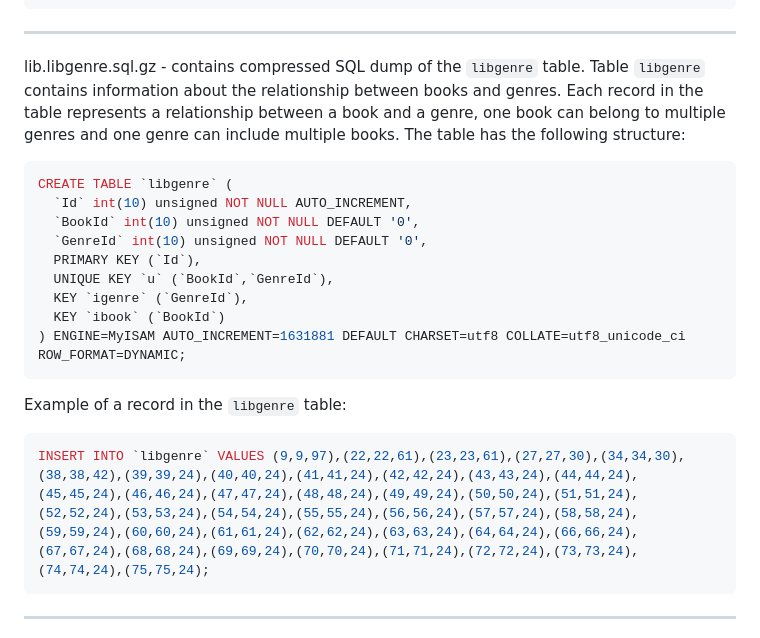
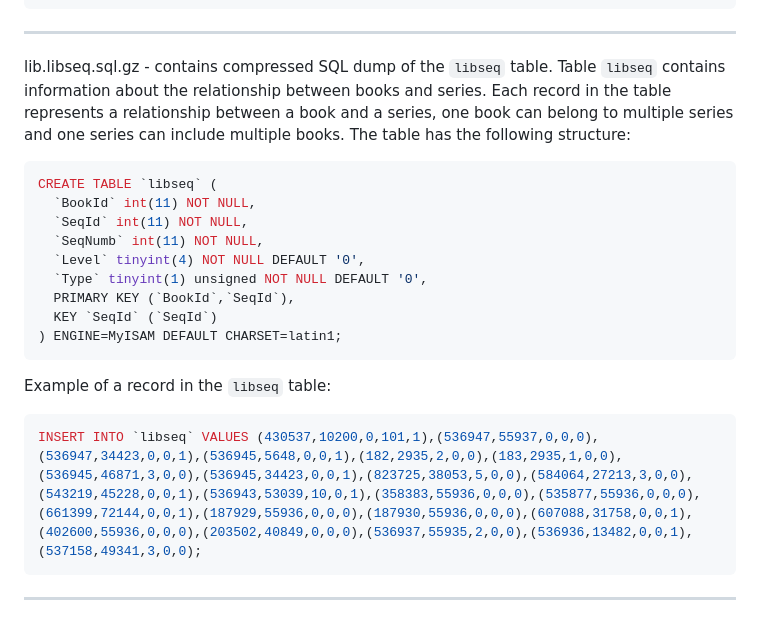
Before and after one commit to NLeech/Bookshelf, a Markdown page: Flibusta.md, the part around the change. GitHub-like rendering.

Commit message:
doc: update Flibusta documentation

````diff
--- a/Flibusta.md
+++ b/Flibusta.md
@@ -159,25 +159,25 @@ Example of a record in the `libgenre` table:
 INSERT INTO `libgenre` VALUES (9,9,97),(22,22,61),(23,23,61),(27,27,30),(34,34,30),(38,38,42),(39,39,24),(40,40,24),(41,41,24),(42,42,24),(43,43,24),(44,44,24),(45,45,24),(46,46,24),(47,47,24),(48,48,24),(49,49,24),(50,50,24),(51,51,24),(52,52,24),(53,53,24),(54,54,24),(55,55,24),(56,56,24),(57,57,24),(58,58,24),(59,59,24),(60,60,24),(61,61,24),(62,62,24),(63,63,24),(64,64,24),(66,66,24),(67,67,24),(68,68,24);
 ```
 ---
-lib.libgenre.sql.gz - contains compressed SQL dump of the `libgenre` table.
-Table `libgenre` contains information about the relationship between books and genres.
-Each record in the table represents a relationship between a book and a genre,
-one book can belong to multiple genres and one genre can include multiple books.
+lib.libseq.sql.gz - contains compressed SQL dump of the `libseq` table.
+Table `libseq` contains information about the relationship between books and series.
+Each record in the table represents a relationship between a book and a series,
+one book can belong to multiple series and one series can include multiple books.
 The table has the following structure:
 ```sql
-CREATE TABLE `libgenre` (
-  `Id` int(10) unsigned NOT NULL AUTO_INCREMENT,
-  `BookId` int(10) unsigned NOT NULL DEFAULT '0',
-  `GenreId` int(10) unsigned NOT NULL DEFAULT '0',
-  PRIMARY KEY (`Id`),
-  UNIQUE KEY `u` (`BookId`,`GenreId`),
-  KEY `igenre` (`GenreId`),
-  KEY `ibook` (`BookId`)
-) ENGINE=MyISAM AUTO_INCREMENT=1631881 DEFAULT CHARSET=utf8 COLLATE=utf8_unicode_ci ROW_FORMAT=DYNAMIC;
+CREATE TABLE `libseq` (
+  `BookId` int(11) NOT NULL,
+  `SeqId` int(11) NOT NULL,
+  `SeqNumb` int(11) NOT NULL,
+  `Level` tinyint(4) NOT NULL DEFAULT '0',
+  `Type` tinyint(1) unsigned NOT NULL DEFAULT '0',
+  PRIMARY KEY (`BookId`,`SeqId`),
+  KEY `SeqId` (`SeqId`)
+) ENGINE=MyISAM DEFAULT CHARSET=latin1;
 ```
-Example of a record in the `libgenre` table:
+Example of a record in the `libseq` table:
 ```sql
-INSERT INTO `libgenre` VALUES (9,9,97),(22,22,61),(23,23,61),(27,27,30),(34,34,30),(38,38,42),(39,39,24),(40,40,24),(41,41,24),(42,42,24),(43,43,24),(44,44,24),(45,45,24),(46,46,24),(47,47,24),(48,48,24),(49,49,24),(50,50,24),(51,51,24),(52,52,24),(53,53,24),(54,54,24),(55,55,24),(56,56,24),(57,57,24),(58,58,24),(59,59,24),(60,60,24),(61,61,24),(62,62,24),(63,63,24),(64,64,24),(66,66,24),(67,67,24),(68,68,24),(69,69,24),(70,70,24),(71,71,24),(72,72,24),(73,73,24),(74,74,24),(75,75,24);
+INSERT INTO `libseq` VALUES (430537,10200,0,101,1),(536947,55937,0,0,0),(536947,34423,0,0,1),(536945,5648,0,0,1),(182,2935,2,0,0),(183,2935,1,0,0),(536945,46871,3,0,0),(536945,34423,0,0,1),(823725,38053,5,0,0),(584064,27213,3,0,0),(543219,45228,0,0,1),(536943,53039,10,0,1),(358383,55936,0,0,0),(535877,55936,0,0,0),(661399,72144,0,0,1),(187929,55936,0,0,0),(187930,55936,0,0,0),(607088,31758,0,0,1),(402600,55936,0,0,0),(203502,40849,0,0,0),(536937,55935,2,0,0),(536936,13482,0,0,1),(537158,49341,3,0,0);
 ```
 ---
 lib.libjoinedbooks.sql.gz - contains compressed SQL dump of the `libjoinedbooks` table.
````
